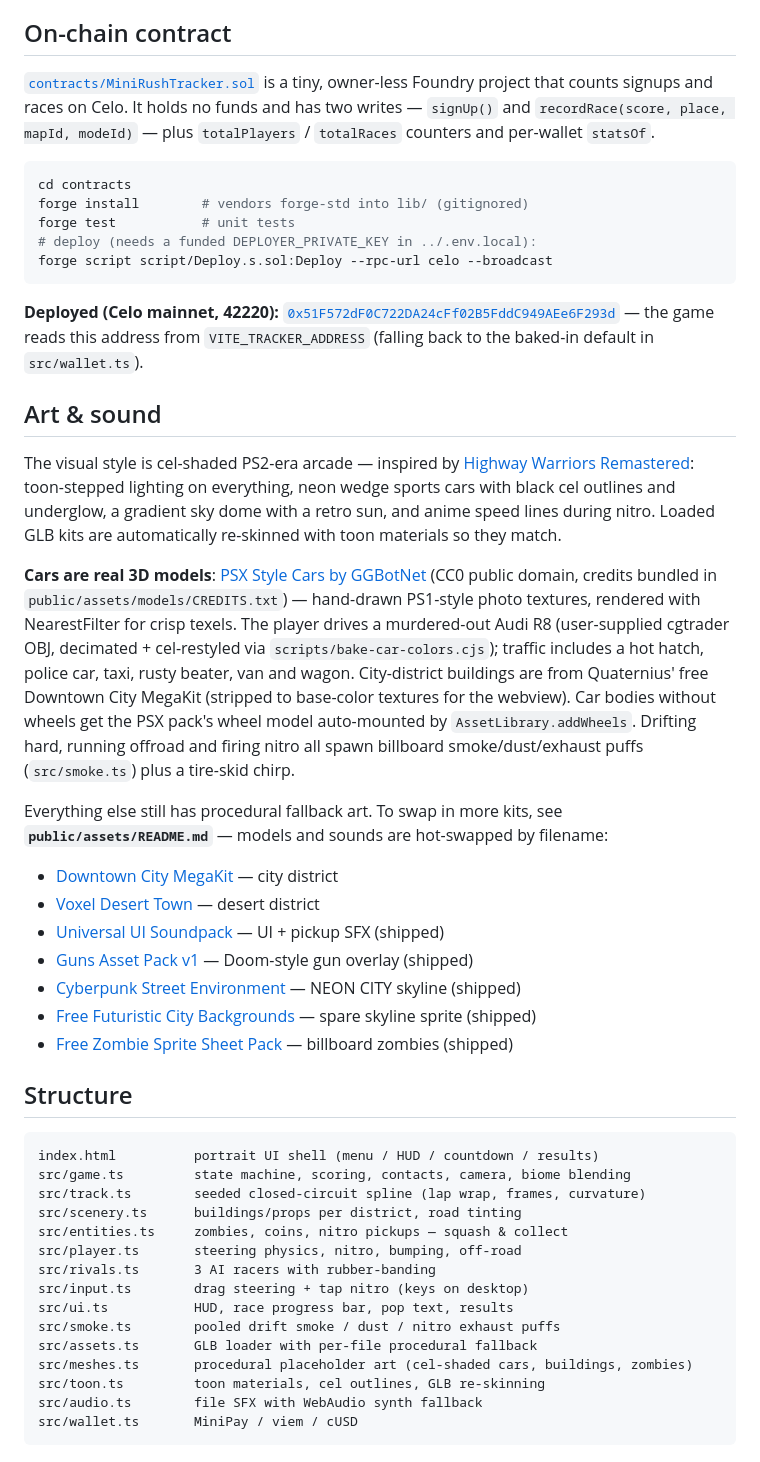
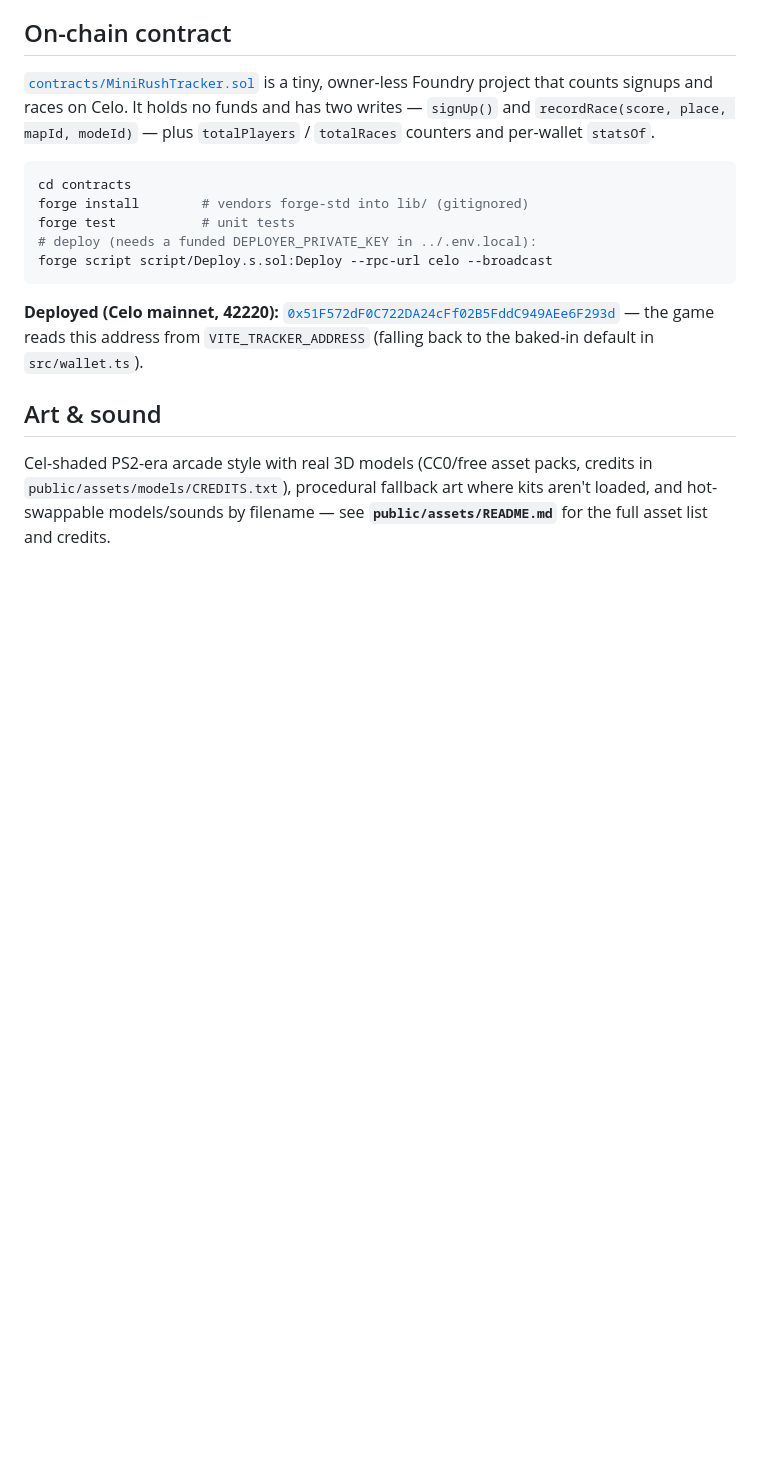
Before and after one commit to Calebux/Mini-Rush, a Markdown page: README.md, the part around one of its changes. Drawn GitHub-style; blank space fills up the shorter version.

Commit message:
docs: trim README (drop leaderboard setup, art credits, file map)

````diff
--- a/README.md
+++ b/README.md
@@ -136,52 +116,7 @@ baked-in default in `src/wallet.ts`).
 
 ## Art & sound
 
-The visual style is cel-shaded PS2-era arcade — inspired by
-[Highway Warriors Remastered](https://jreo.itch.io/highway-warriors-remastered):
-toon-stepped lighting on everything, neon wedge sports cars with black cel
-outlines and underglow, a gradient sky dome with a retro sun, and anime speed
-lines during nitro. Loaded GLB kits are automatically re-skinned with toon
-materials so they match.
-
-**Cars are real 3D models**: [PSX Style Cars by GGBotNet](https://ggbot.itch.io/psx-style-cars)
-(CC0 public domain, credits bundled in `public/assets/models/CREDITS.txt`) —
-hand-drawn PS1-style photo textures, rendered with NearestFilter for crisp
-texels. The player drives a murdered-out Audi R8 (user-supplied cgtrader OBJ,
-decimated + cel-restyled via `scripts/bake-car-colors.cjs`); traffic includes
-a hot hatch, police car, taxi, rusty beater, van and wagon. City-district
-buildings are from Quaternius' free Downtown City MegaKit (stripped to
-base-color textures for the webview). Car bodies without wheels get the PSX
-pack's wheel model auto-mounted by `AssetLibrary.addWheels`. Drifting hard, running offroad and firing nitro
-all spawn billboard smoke/dust/exhaust puffs (`src/smoke.ts`) plus a tire-skid
-chirp.
-
-Everything else still has procedural fallback art. To swap in more kits, see
-**`public/assets/README.md`** — models and sounds are hot-swapped by filename:
-
-- [Downtown City MegaKit](https://quaternius.itch.io/downtown-city-megakit) — city district
-- [Voxel Desert Town](https://maxparata.itch.io/voxel-desert-town) — desert district
-- [Universal UI Soundpack](https://cyrex-studios.itch.io/universal-ui-soundpack) — UI + pickup SFX (shipped)
-- [Guns Asset Pack v1](https://arcadeisland.itch.io/guns-asset-pack-v1) — Doom-style gun overlay (shipped)
-- [Cyberpunk Street Environment](https://ansimuz.itch.io/cyberpunk-street-environment) — NEON CITY skyline (shipped)
-- [Free Futuristic City Backgrounds](https://free-game-assets.itch.io/free-futuristic-city-pixel-art-backgrounds) — spare skyline sprite (shipped)
-- [Free Zombie Sprite Sheet Pack](https://free-game-assets.itch.io/free-zombie-sprite-sheet-pack-pixel-art) — billboard zombies (shipped)
-
-## Structure
-
-```
-index.html          portrait UI shell (menu / HUD / countdown / results)
-src/game.ts         state machine, scoring, contacts, camera, biome blending
-src/track.ts        seeded closed-circuit spline (lap wrap, frames, curvature)
-src/scenery.ts      buildings/props per district, road tinting
-src/entities.ts     zombies, coins, nitro pickups — squash & collect
-src/player.ts       steering physics, nitro, bumping, off-road
-src/rivals.ts       3 AI racers with rubber-banding
-src/input.ts        drag steering + tap nitro (keys on desktop)
-src/ui.ts           HUD, race progress bar, pop text, results
-src/smoke.ts        pooled drift smoke / dust / nitro exhaust puffs
-src/assets.ts       GLB loader with per-file procedural fallback
-src/meshes.ts       procedural placeholder art (cel-shaded cars, buildings, zombies)
-src/toon.ts         toon materials, cel outlines, GLB re-skinning
-src/audio.ts        file SFX with WebAudio synth fallback
-src/wallet.ts       MiniPay / viem / cUSD
-```
+Cel-shaded PS2-era arcade style with real 3D models (CC0/free asset packs,
+credits in `public/assets/models/CREDITS.txt`), procedural fallback art where
+kits aren't loaded, and hot-swappable models/sounds by filename — see
+**`public/assets/README.md`** for the full asset list and credits.
````
Also changed, not shown: other parts of README.md (+0 -20 lines).
